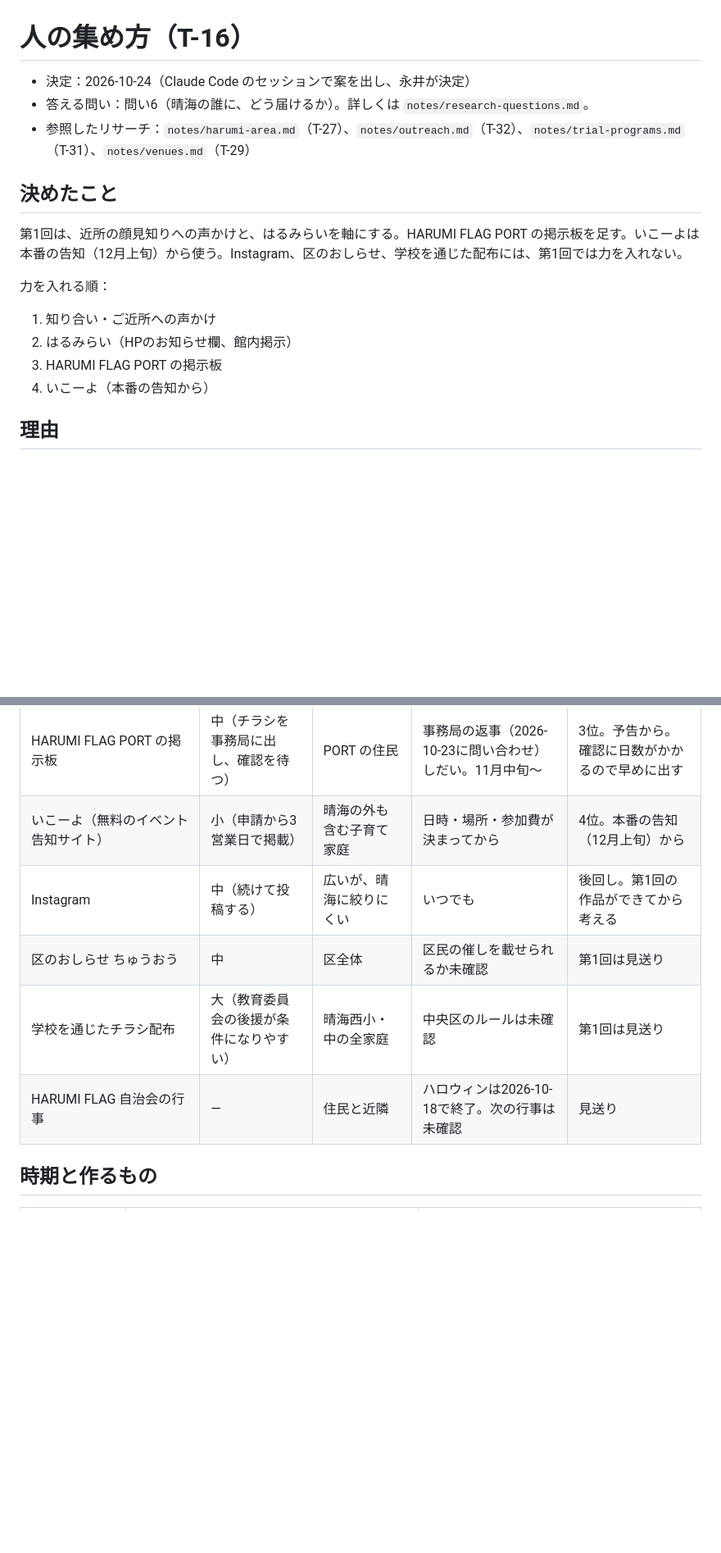
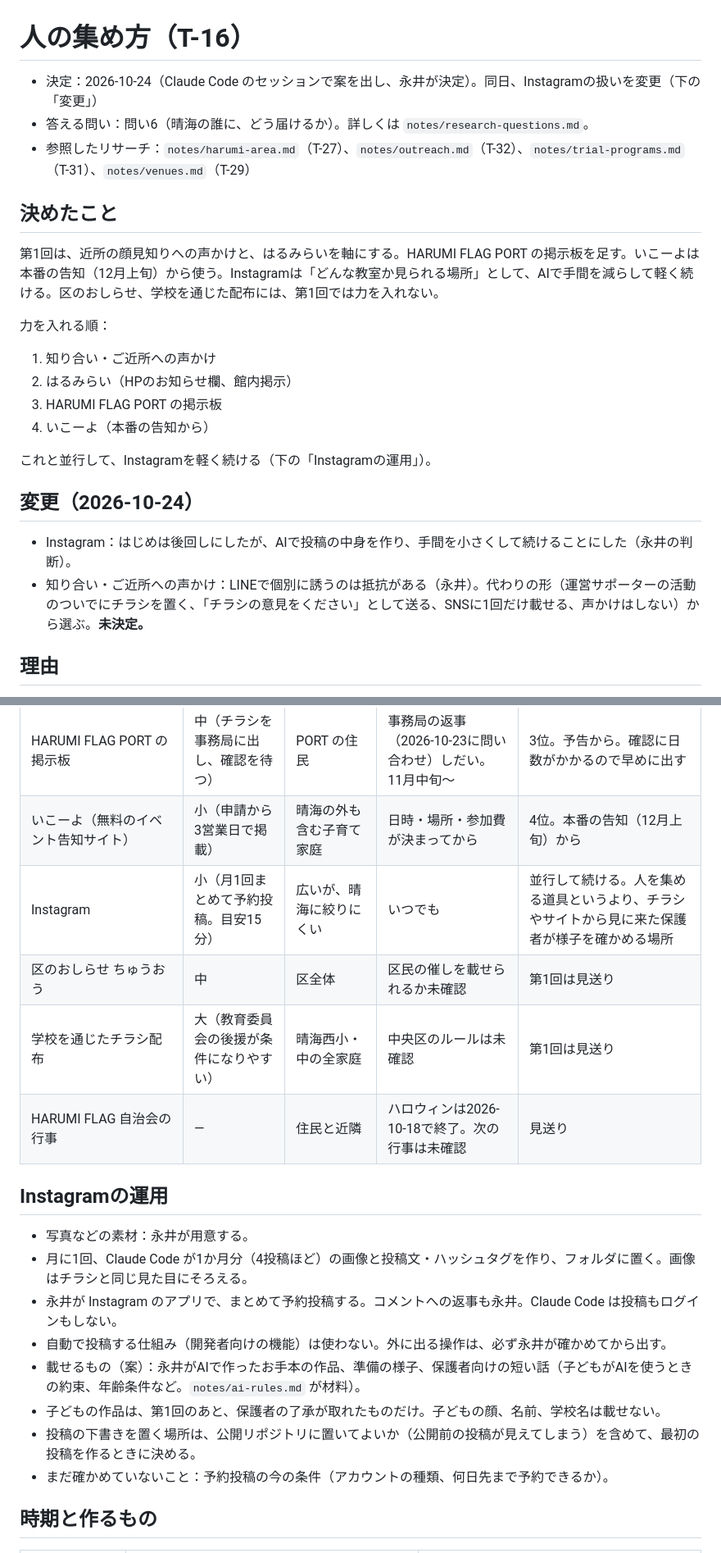
Before and after one commit to YusukeNagai/harumi_AI_lab, a Markdown page: notes/outreach-plan.md, 2 parts joined by grey strips. Shown at 82% size. GitHub-like rendering; blank space fills up the shorter version.

Commit message:
人の集め方にInstagramの運用（AIで下書き、月1回の予約投稿）を加えた（T-16）
Co-Authored-By: Claude Opus 5.5 <noreply@anthropic.com>

```diff
--- a/notes/outreach-plan.md
+++ b/notes/outreach-plan.md
@@ -1,12 +1,12 @@
 # 人の集め方（T-16）
 
-- 決定：2026-10-24（Claude Code のセッションで案を出し、永井が決定）
+- 決定：2026-10-24（Claude Code のセッションで案を出し、永井が決定）。同日、Instagramの扱いを変更（下の「変更」）
 - 答える問い：問い6（晴海の誰に、どう届けるか）。詳しくは `notes/research-questions.md`。
 - 参照したリサーチ：`notes/harumi-area.md`（T-27）、`notes/outreach.md`（T-32）、`notes/trial-programs.md`（T-31）、`notes/venues.md`（T-29）
 
 ## 決めたこと
 
-第1回は、近所の顔見知りへの声かけと、はるみらいを軸にする。HARUMI FLAG PORT の掲示板を足す。いこーよは本番の告知（12月上旬）から使う。Instagram、区のおしらせ、学校を通じた配布には、第1回では力を入れない。
+第1回は、近所の顔見知りへの声かけと、はるみらいを軸にする。HARUMI FLAG PORT の掲示板を足す。いこーよは本番の告知（12月上旬）から使う。Instagramは「どんな教室か見られる場所」として、AIで手間を減らして軽く続ける。区のおしらせ、学校を通じた配布には、第1回では力を入れない。
 
 力を入れる順：
 
@@ -14,6 +14,13 @@
 2. はるみらい（HPのお知らせ欄、館内掲示）
 3. HARUMI FLAG PORT の掲示板
 4. いこーよ（本番の告知から）
+
+これと並行して、Instagramを軽く続ける（下の「Instagramの運用」）。
+
+## 変更（2026-10-24）
+
+- Instagram：はじめは後回しにしたが、AIで投稿の中身を作り、手間を小さくして続けることにした（永井の判断）。
+- 知り合い・ご近所への声かけ：LINEで個別に誘うのは抵抗がある（永井）。代わりの形（運営サポーターの活動のついでにチラシを置く、「チラシの意見をください」として送る、SNSに1回だけ載せる、声かけはしない）から選ぶ。**未決定。**
 
 ## 理由
 
@@ -29,10 +36,21 @@
 | はるみらい（HPのお知らせ欄、館内掲示） | 小（依頼1回） | はるみらいに来る晴海の家庭 | 部屋の予約が取れた11/1以降 | 2位。予告から。館内に貼ってよいかは依頼のときに聞く |
 | HARUMI FLAG PORT の掲示板 | 中（チラシを事務局に出し、確認を待つ） | PORT の住民 | 事務局の返事（2026-10-23に問い合わせ）しだい。11月中旬〜 | 3位。予告から。確認に日数がかかるので早めに出す |
 | いこーよ（無料のイベント告知サイト） | 小（申請から3営業日で掲載） | 晴海の外も含む子育て家庭 | 日時・場所・参加費が決まってから | 4位。本番の告知（12月上旬）から |
-| Instagram | 中（続けて投稿する） | 広いが、晴海に絞りにくい | いつでも | 後回し。第1回の作品ができてから考える |
+| Instagram | 小（月1回まとめて予約投稿。目安15分） | 広いが、晴海に絞りにくい | いつでも | 並行して続ける。人を集める道具というより、チラシやサイトから見に来た保護者が様子を確かめる場所 |
 | 区のおしらせ ちゅうおう | 中 | 区全体 | 区民の催しを載せられるか未確認 | 第1回は見送り |
 | 学校を通じたチラシ配布 | 大（教育委員会の後援が条件になりやすい） | 晴海西小・中の全家庭 | 中央区のルールは未確認 | 第1回は見送り |
 | HARUMI FLAG 自治会の行事 | ― | 住民と近隣 | ハロウィンは2026-10-18で終了。次の行事は未確認 | 見送り |
+
+## Instagramの運用
+
+- 写真などの素材：永井が用意する。
+- 月に1回、Claude Code が1か月分（4投稿ほど）の画像と投稿文・ハッシュタグを作り、フォルダに置く。画像はチラシと同じ見た目にそろえる。
+- 永井が Instagram のアプリで、まとめて予約投稿する。コメントへの返事も永井。Claude Code は投稿もログインもしない。
+- 自動で投稿する仕組み（開発者向けの機能）は使わない。外に出る操作は、必ず永井が確かめてから出す。
+- 載せるもの（案）：永井がAIで作ったお手本の作品、準備の様子、保護者向けの短い話（子どもがAIを使うときの約束、年齢条件など。`notes/ai-rules.md` が材料）。
+- 子どもの作品は、第1回のあと、保護者の了承が取れたものだけ。子どもの顔、名前、学校名は載せない。
+- 投稿の下書きを置く場所は、公開リポジトリに置いてよいか（公開前の投稿が見えてしまう）を含めて、最初の投稿を作るときに決める。
+- まだ確かめていないこと：予約投稿の今の条件（アカウントの種類、何日先まで予約できるか）。
 
 ## 時期と作るもの
 
```
